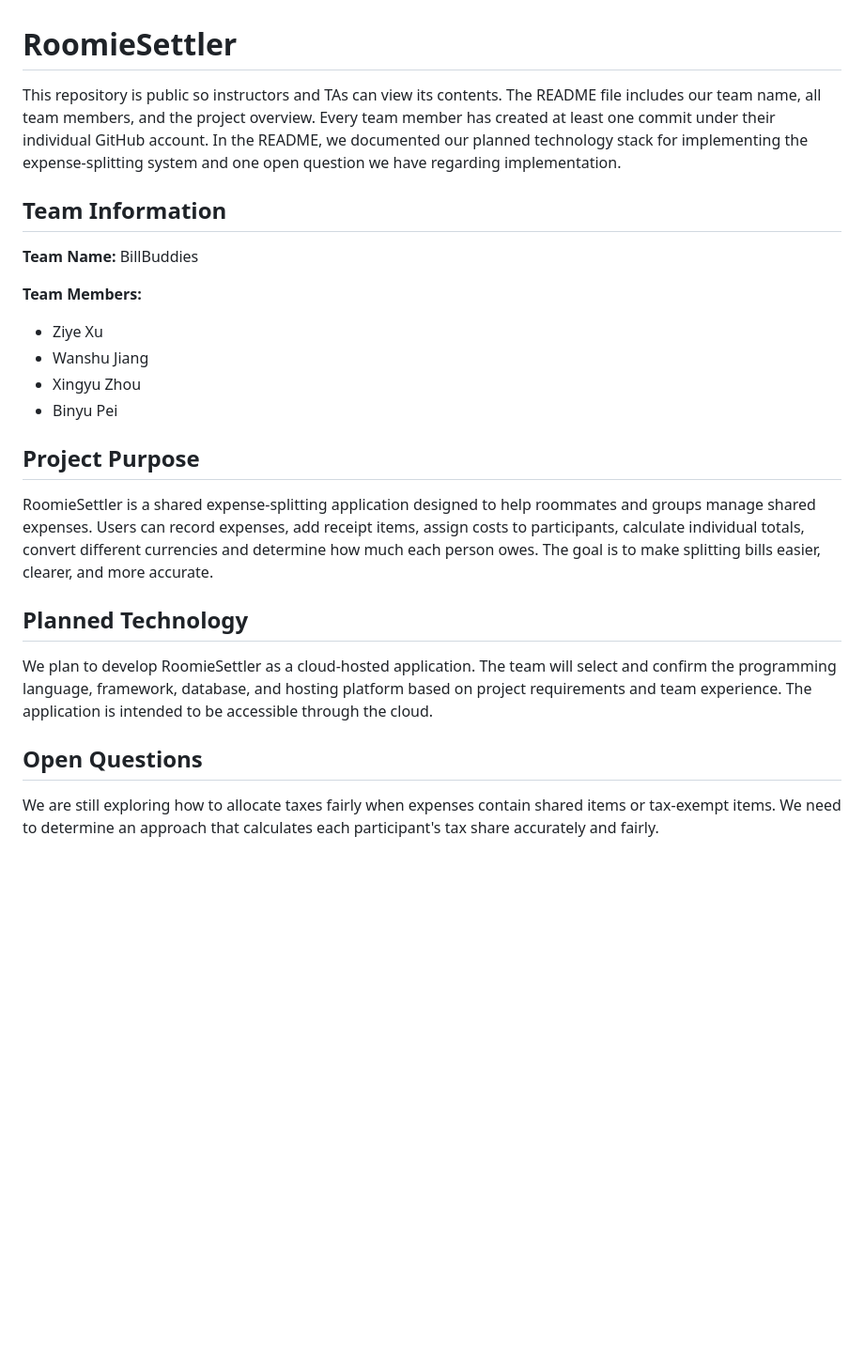
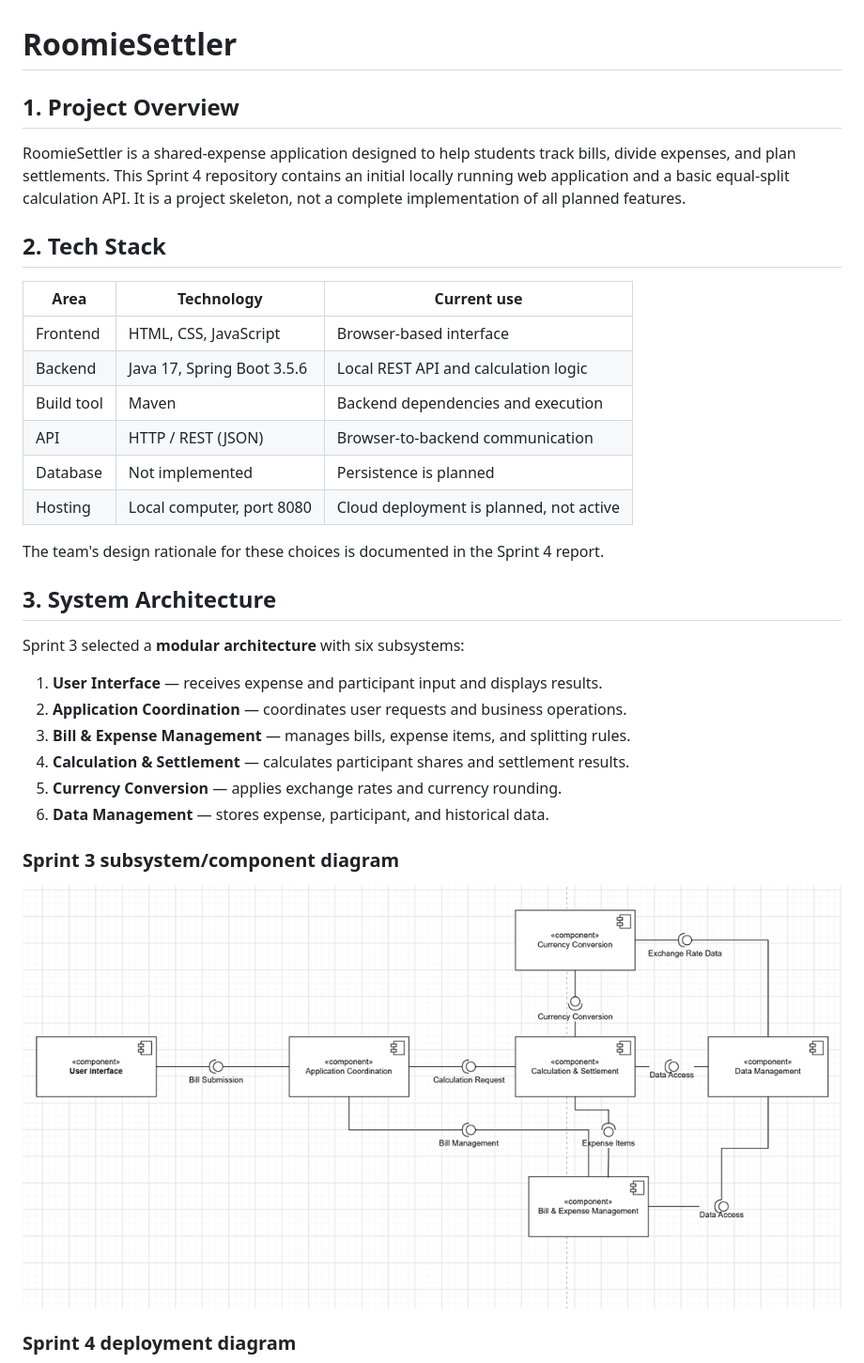
Before and after one commit to JudyJiang068/RoomieSettler, a Markdown page: README.md, the part around one of its changes. Shown at 94% size. Drawn GitHub-style; pictures changed too: docs/subsystem-diagram.png (added); blank space fills up the shorter version.

Commit message:
Add Sprint 4 project infrastructure

```diff
--- a/README.md
+++ b/README.md
@@ -1,28 +1,36 @@
 # RoomieSettler
 
-This repository is public so instructors and TAs can view its contents. The README file includes our team name, all team members, and the project overview. Every team member has created at least one commit under their individual GitHub account.
-In the README, we documented our planned technology stack for implementing the expense-splitting system and one open question we have regarding implementation.
+## 1. Project Overview
 
+RoomieSettler is a shared-expense application designed to help students track bills, divide expenses, and plan settlements. This Sprint 4 repository contains an initial locally running web application and a basic equal-split calculation API. It is a project skeleton, not a complete implementation of all planned features.
 
-## Team Information
+## 2. Tech Stack
 
-**Team Name:** BillBuddies
+| Area | Technology | Current use |
+| --- | --- | --- |
+| Frontend | HTML, CSS, JavaScript | Browser-based interface |
+| Backend | Java 17, Spring Boot 3.5.6 | Local REST API and calculation logic |
+| Build tool | Maven | Backend dependencies and execution |
+| API | HTTP / REST (JSON) | Browser-to-backend communication |
+| Database | Not implemented | Persistence is planned |
+| Hosting | Local computer, port 8080 | Cloud deployment is planned, not active |
 
-**Team Members:**
-- Ziye Xu
-- Wanshu Jiang
-- Xingyu Zhou
-- Binyu Pei
+The team's design rationale for these choices is documented in the Sprint 4 report.
 
-## Project Purpose
+## 3. System Architecture
 
-RoomieSettler is a shared expense-splitting application designed to help roommates and groups manage shared expenses. Users can record expenses, add receipt items, assign costs to participants, calculate individual totals, convert different currencies and determine how much each person owes. The goal is to make splitting bills easier, clearer, and more accurate.
+Sprint 3 selected a **modular architecture** with six subsystems:
 
-## Planned Technology
+1. **User Interface** — receives expense and participant input and displays results.
+2. **Application Coordination** — coordinates user requests and business operations.
+3. **Bill & Expense Management** — manages bills, expense items, and splitting rules.
+4. **Calculation & Settlement** — calculates participant shares and settlement results.
+5. **Currency Conversion** — applies exchange rates and currency rounding.
+6. **Data Management** — stores expense, participant, and historical data.
 
-We plan to develop RoomieSettler as a cloud-hosted application. The team will select and confirm the programming language, framework, database, and hosting platform based on project requirements and team experience. The application is intended to be accessible through the cloud.
+### Sprint 3 subsystem/component diagram
 
-## Open Questions
+![Sprint 3 subsystem diagram](docs/subsystem-diagram.png)
 
-We are still exploring how to allocate taxes fairly when expenses contain shared items or tax-exempt items. We need to determine an approach that calculates each participant's tax share accurately and fairly.
+### Sprint 4 deployment diagram
 
```
Also changed, not shown: other parts of README.md (+123 -2 lines), docs/deployment-diagram.png (added), docs/screenshots/backend-running.png (added), docs/screenshots/frontend-integration.png (added), 12 other files.
